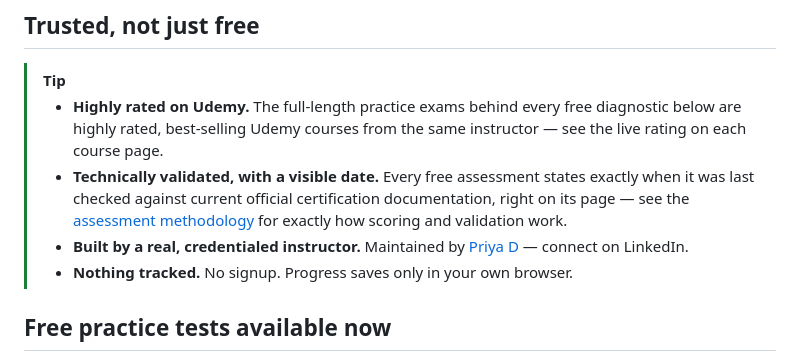
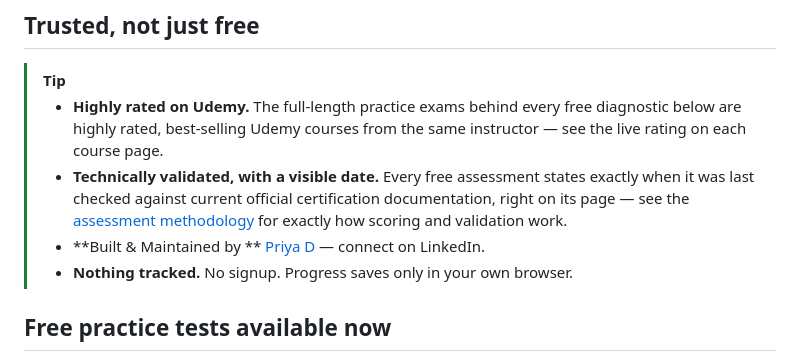
Before and after one commit to certshield/certshield-site, a Markdown page: README.md, the part around the change. GitHub-like rendering.

```diff
--- a/README.md
+++ b/README.md
@@ -22,7 +22,7 @@ CertShield Practice is the legitimate alternative. Every question is **original
 > [!TIP]
 > - **Highly rated on Udemy.** The full-length practice exams behind every free diagnostic below are highly rated, best-selling Udemy courses from the same instructor — see the live rating on each course page.
 > - **Technically validated, with a visible date.** Every free assessment states exactly when it was last checked against current official certification documentation, right on its page — see the <a href="https://practice.certshield.co.in/methodology/" target="_blank" rel="noopener">assessment methodology</a> for exactly how scoring and validation work.
-> - **Built by a real, credentialed instructor.** Maintained by <a href="https://www.linkedin.com/in/priya-certshield-certifications/" target="_blank" rel="noopener">Priya D</a> — connect on LinkedIn.
+> - **Built & Maintained by ** <a href="https://www.linkedin.com/in/priya-certshield-certifications/" target="_blank" rel="noopener">Priya D</a> — connect on LinkedIn.
 > - **Nothing tracked.** No signup. Progress saves only in your own browser.
 
 ## Free practice tests available now
```
